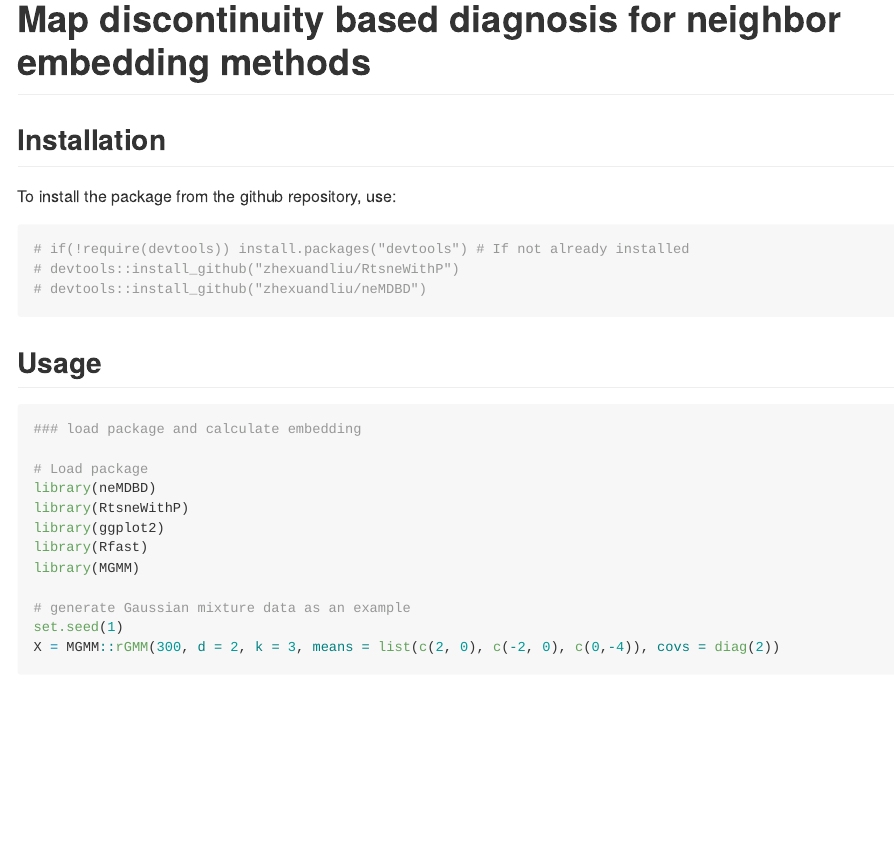
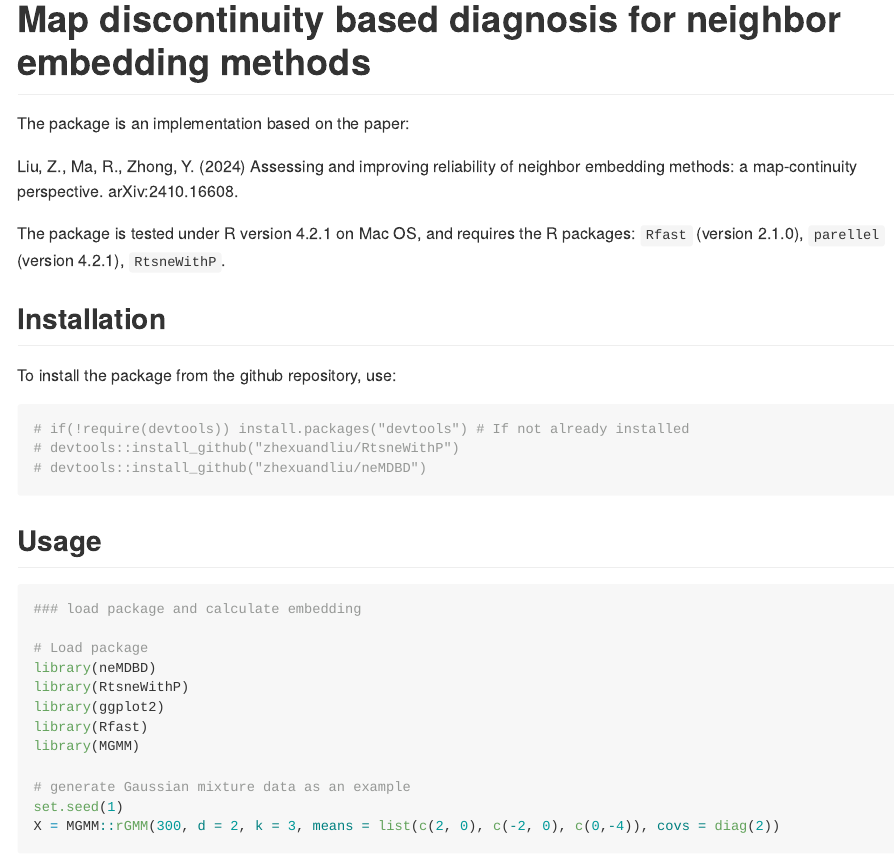
Before and after one commit to zhexuandliu/MapContinuity-NE-Reliability, an R Markdown document (neMDBD/README.Rmd): the page in a window 1100 px wide, from its top. Rendered offline with R 4.5, knitr and Pandoc, with nearby package versions; some code elsewhere in the file could not run offline; long lines of code are wrapped.

Commit message:
Update README.Rmd

```diff
--- a/neMDBD/README.Rmd
+++ b/neMDBD/README.Rmd
@@ -16,6 +16,12 @@ knitr::opts_chunk$set(
 
 
 # Map discontinuity based diagnosis for neighbor embedding methods
+
+The package is an implementation based on the paper:
+
+Liu, Z., Ma, R., Zhong, Y. (2024) Assessing and improving reliability of neighbor embedding methods: a map-continuity perspective. arXiv:2410.16608.
+
+The package is tested under R version 4.2.1 on Mac OS, and requires the R packages: `Rfast` (version 2.1.0), `parellel` (version 4.2.1), `RtsneWithP`.
 
 ## Installation
 To install the package from the github repository, use:
```
